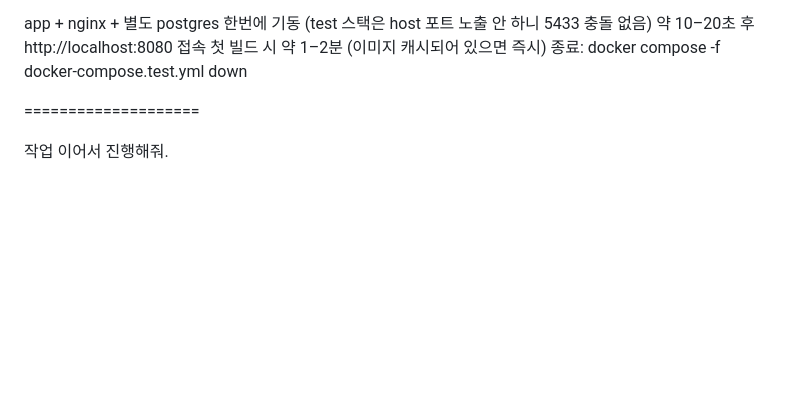
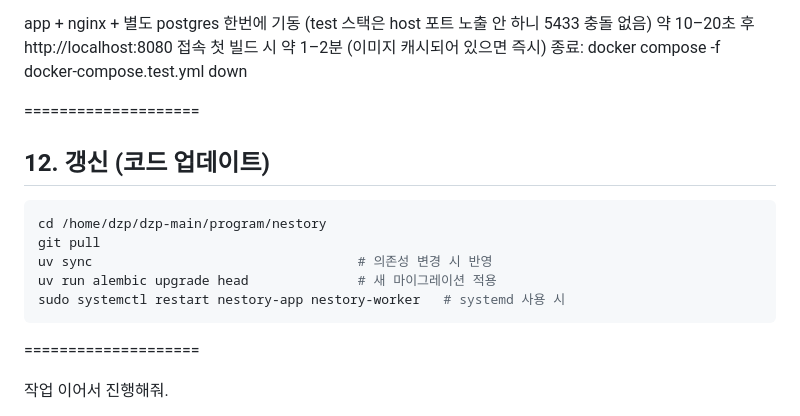
Before and after one commit to YawnsDuzin/nestory, a Markdown page: _docs/prompts/20260508_prompt.md, the part around one of its changes. Drawn GitHub-style; blank space fills up the shorter version.

````diff
--- a/_docs/prompts/20260508_prompt.md
+++ b/_docs/prompts/20260508_prompt.md
@@ -6,6 +6,18 @@ app + nginx + 별도 postgres 한번에 기동 (test 스택은 host 포트 노
 약 10–20초 후 http://localhost:8080 접속
 첫 빌드 시 약 1–2분 (이미지 캐시되어 있으면 즉시)
 종료: docker compose -f docker-compose.test.yml down
+
+====================
+
+## 12. 갱신 (코드 업데이트)
+
+```bash
+cd /home/dzp/dzp-main/program/nestory
+git pull
+uv sync                                  # 의존성 변경 시 반영
+uv run alembic upgrade head              # 새 마이그레이션 적용
+sudo systemctl restart nestory-app nestory-worker   # systemd 사용 시
+```
 
 ====================
 
````
Also changed, not shown: other parts of _docs/prompts/20260508_prompt.md (+52 -0 lines), _docs/raspberry-pi-setup.md (+67 -0 lines).
